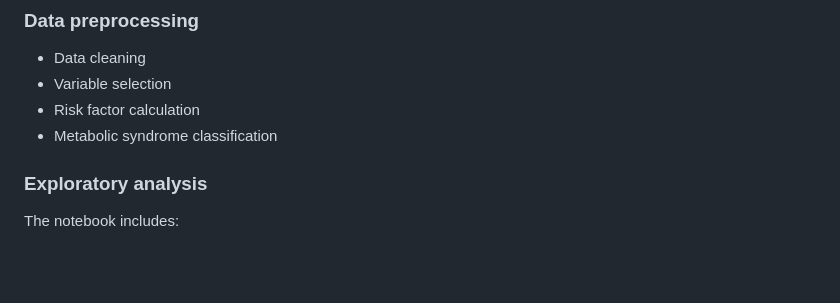
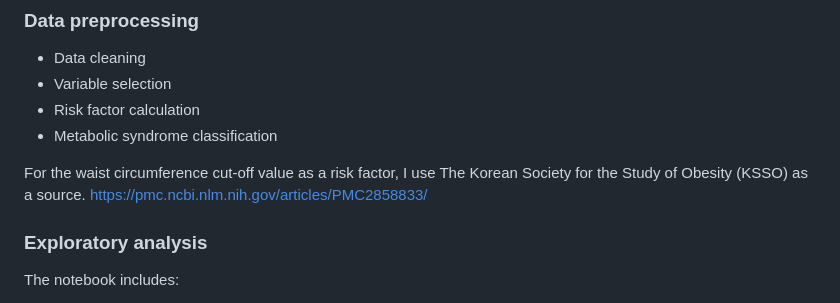
Before and after one commit to ivange00/metabolic-syndrome-analysis, a Markdown page: README.md, the part around the change. GitHub-like rendering; blank space fills up the shorter version.

Commit message:
Update README with KSSO source for waist circumference
Added source reference for waist circumference cut-off value.

```diff
--- a/README.md
+++ b/README.md
@@ -40,6 +40,8 @@ It contains approximately 1 million records with demographic, lifestyle, and cli
 -   Variable selection
 -   Risk factor calculation
 -   Metabolic syndrome classification
+
+For the waist circumference cut-off value as a risk factor, I use The Korean Society for the Study of Obesity (KSSO) as a source. https://pmc.ncbi.nlm.nih.gov/articles/PMC2858833/
 
 ### Exploratory analysis
 
```
